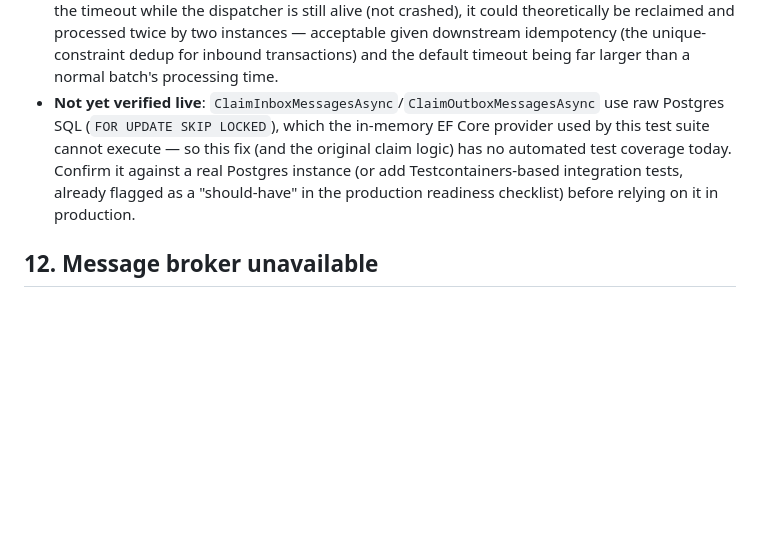
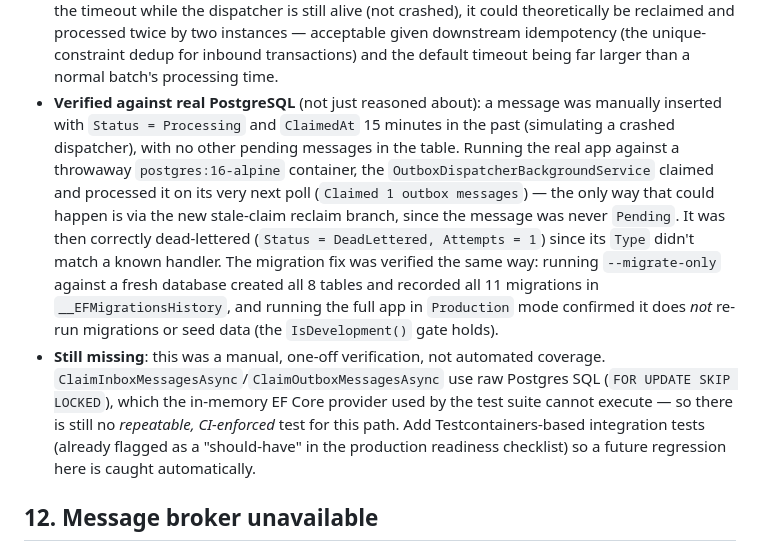
Before and after one commit to RefusMatumane1/TransactionAggregationAPI, a Markdown page: TransactionAggregationAPI/docs/failure-scenarios.md, the part around the change. GitHub-like rendering; blank space fills up the shorter version.

Commit message:
Verify migration and stale-claim fixes against real PostgreSQL
No code changes — this updates docs to reflect a live verification of the two
fixes from the previous commit, which had no automated coverage because the
in-memory EF Core provider can't execute Postgres-specific raw SQL.

Verification performed against throwaway postgres:16-alpine and redis:7-alpine
containers:

- Migration fix: ran `--migrate-only` against a fresh database. Confirmed via
  direct SQL inspection that all 8 tables were created and all 11 migrations
  were recorded in __EFMigrationsHistory, in order. (Previously this was a
  silent no-op — see the prior commit.)
- Stale-claim reclaim fix: manually inserted an OutboxMessage row with
  Status = Processing and ClaimedAt 15 minutes in the past (simulating a
  crashed dispatcher), with no other pending messages in the table. Ran the
  real app; OutboxDispatcherBackgroundService claimed and processed it on its
  very next poll — only possible via the new stale-claim reclaim branch,
  since the message was never Pending. It was correctly dead-lettered
  (unknown message type), confirming both the reclaim and the existing
  dead-letter path work together correctly.
- Bonus: running the full app in Production mode (not --migrate-only)
  confirmed it does NOT re-run migrations or seed demo data, verifying the
  IsDevelopment() gate added in the previous commit.

Updated failure-scenarios.md and the production readiness checklist to
reflect this — the claim SQL still has no automated/repeatable test coverage
(this was a manual one-off check), so Testcontainers-based integration tests
remain a flagged should-have, now with a stronger reason: the behavior they'd
cover is confirmed correct today but has nothing guarding it against
regression.

Co-Authored-By: Claude Sonnet 5 <noreply@anthropic.com>
Claude-Session: https://claude.ai/code/session_01W2jYkXypF43qe5U8CV5R3W

```diff
--- a/TransactionAggregationAPI/docs/failure-scenarios.md
+++ b/TransactionAggregationAPI/docs/failure-scenarios.md
@@ -139,13 +139,27 @@ separate check step for the final guarantee; the constraint is the guarantee.
   twice by two instances — acceptable given downstream idempotency (the
   unique-constraint dedup for inbound transactions) and the default timeout
   being far larger than a normal batch's processing time.
-- **Not yet verified live**: `ClaimInboxMessagesAsync`/`ClaimOutboxMessagesAsync`
-  use raw Postgres SQL (`FOR UPDATE SKIP LOCKED`), which the in-memory EF Core
-  provider used by this test suite cannot execute — so this fix (and the
-  original claim logic) has no automated test coverage today. Confirm it
-  against a real Postgres instance (or add Testcontainers-based integration
-  tests, already flagged as a "should-have" in the production readiness
-  checklist) before relying on it in production.
+- **Verified against real PostgreSQL** (not just reasoned about): a message
+  was manually inserted with `Status = Processing` and `ClaimedAt` 15 minutes
+  in the past (simulating a crashed dispatcher), with no other pending
+  messages in the table. Running the real app against a throwaway
+  `postgres:16-alpine` container, the `OutboxDispatcherBackgroundService`
+  claimed and processed it on its very next poll (`Claimed 1 outbox messages`)
+  — the only way that could happen is via the new stale-claim reclaim branch,
+  since the message was never `Pending`. It was then correctly dead-lettered
+  (`Status = DeadLettered, Attempts = 1`) since its `Type` didn't match a
+  known handler. The migration fix was verified the same way: running
+  `--migrate-only` against a fresh database created all 8 tables and recorded
+  all 11 migrations in `__EFMigrationsHistory`, and running the full app in
+  `Production` mode confirmed it does *not* re-run migrations or seed data
+  (the `IsDevelopment()` gate holds).
+- **Still missing**: this was a manual, one-off verification, not automated
+  coverage. `ClaimInboxMessagesAsync`/`ClaimOutboxMessagesAsync` use raw
+  Postgres SQL (`FOR UPDATE SKIP LOCKED`), which the in-memory EF Core
+  provider used by the test suite cannot execute — so there is still no
+  *repeatable, CI-enforced* test for this path. Add Testcontainers-based
+  integration tests (already flagged as a "should-have" in the production
+  readiness checklist) so a future regression here is caught automatically.
 
 ## 12. Message broker unavailable
 **Not applicable** — there is no message broker; see
```
Also changed, not shown: TransactionAggregationAPI/docs/production-readiness-checklist.md (+2 -2 lines).
